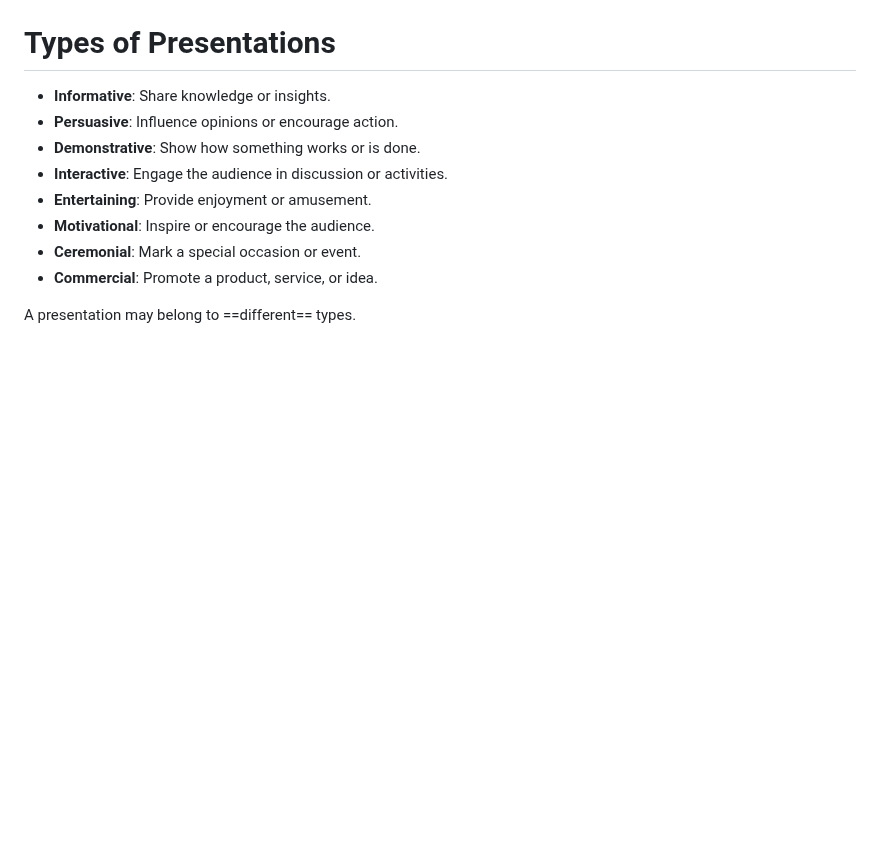
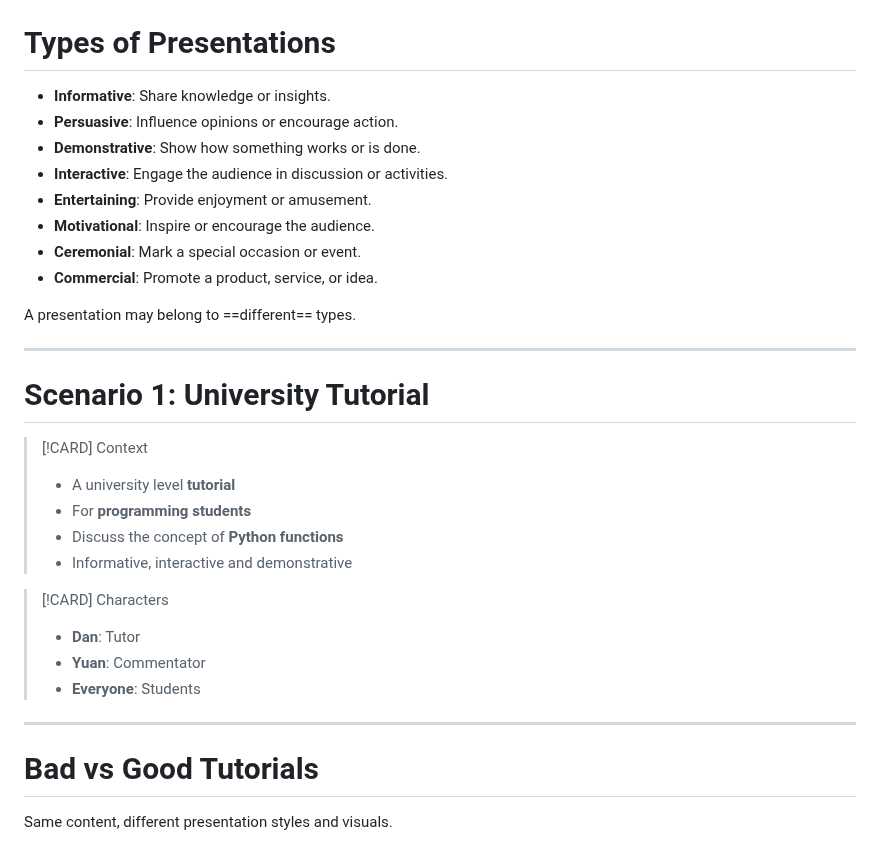
Before and after one commit to autumnssuns/qiba-marp, a Markdown page: src/Module 10 Presentations/What makes good presentations.md, the part around one of its changes. Rendered like a GitHub page; blank space fills up the shorter version.

```diff
--- a/src/Module 10 Presentations/What makes good presentations.md
+++ b/src/Module 10 Presentations/What makes good presentations.md
@@ -42,3 +44,33 @@ Researched on:
 - **Commercial**: Promote a product, service, or idea.
 
 A presentation may belong to ==different== types.
+
+---
+
+# Scenario 1: University Tutorial
+
+<div class='grid grid-cols-2 gap-2'>
+
+> [!CARD] Context
+>
+> - A university level **tutorial**
+> - For **programming students**
+> - Discuss the concept of **Python functions**
+> - Informative, interactive and demonstrative
+>
+
+> [!CARD] Characters
+>
+> - **Dan**: Tutor
+> - **Yuan**: Commentator
+> - **Everyone**: Students
+>
+
+</div>
+
+---
+
+# Bad vs Good Tutorials
+
+Same content, different presentation styles and visuals.
+
```
Also changed, not shown: other parts of src/Module 10 Presentations/What makes good presentations.md (+130 -24 lines), src/Module 10 Presentations/Bad Tutorial.md (added, +51 -0 lines), src/Module 10 Presentations/Good Tutorial.md (added, +110 -0 lines).
